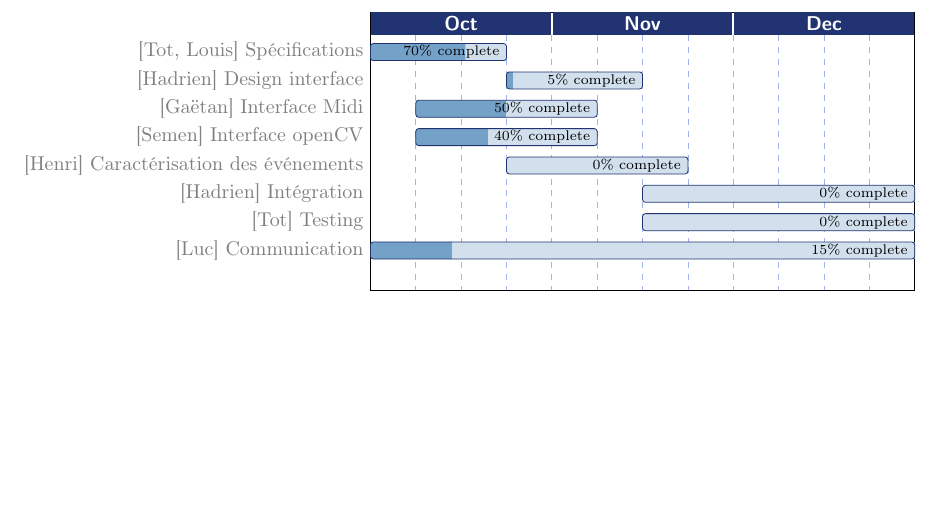
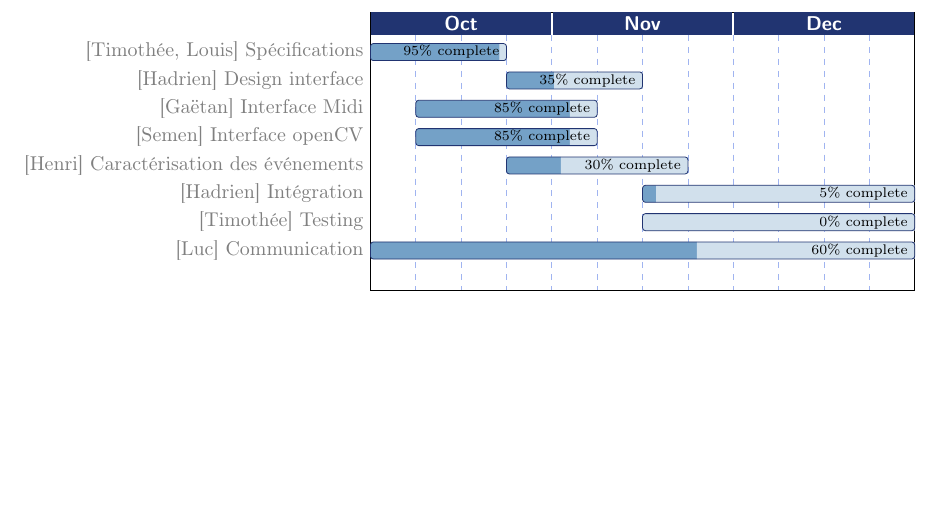
Before and after one commit to Amxx/MDMA, a LaTeX document (Planning/planning.tex): part of the page, cut so that both start at the same text. The pictures show the PDF file Planning/planning.pdf that the author committed with the source.

Commit message:
maj suite, L2, planning

```diff
--- a/Planning/planning.tex
+++ b/Planning/planning.tex
@@ -29,14 +29,14 @@ link/.style={thick, ->, RoyalBlue, rounded corners=.5mm}
 ]{12}
 
 \gantttitle{Oct}{4}\gantttitle{Nov}{4}\gantttitle{Dec}{4}\\
-	\ganttbar[progress=70, name=spec]{[Tot, Louis] Spécifications}{1}{3}\\
-	\ganttbar[progress=5, name=desi]{[Hadrien] Design interface}{4}{6}\\
-	\ganttbar[progress=50, name=midi]{[Gaëtan] Interface Midi}{2}{5}\\
-	\ganttbar[progress=40, name=open]{[Semen] Interface openCV}{2}{5}\\
-	\ganttbar[progress=0, name=even]{[Henri] Caractérisation des événements}{4}{7}\\
-	\ganttbar[progress=0, name=inte]{[Hadrien] Intégration}{7}{12}\\
-	\ganttbar[progress=0, name=test]{[Tot] Testing}{7}{12}\\
-	\ganttbar[progress=15, name=comm]{[Luc] Communication}{1}{12}\\
+	\ganttbar[progress=95, name=spec]{[Timothée, Louis] Spécifications}{1}{3}\\
+	\ganttbar[progress=35, name=desi]{[Hadrien] Design interface}{4}{6}\\
+	\ganttbar[progress=85, name=midi]{[Gaëtan] Interface Midi}{2}{5}\\
+	\ganttbar[progress=85, name=open]{[Semen] Interface openCV}{2}{5}\\
+	\ganttbar[progress=30, name=even]{[Henri] Caractérisation des événements}{4}{7}\\
+	\ganttbar[progress=5, name=inte]{[Hadrien] Intégration}{7}{12}\\
+	\ganttbar[progress=0, name=test]{[Timothée] Testing}{7}{12}\\
+	\ganttbar[progress=60, name=comm]{[Luc] Communication}{1}{12}\\
 
 %\ganttlink[link mid=.25]{bs}{deamon}
 \end{ganttchart}
```
Also changed, not shown: Rapports/L2/L2.tex (+0 -3 lines), code/Hadrien/QCvWindow/src/objects/configuration.cpp (+6 -3 lines), Planning/planning.pdf, Rapports/L2/L2 - MDMA.pdf (added), 5 other files.
